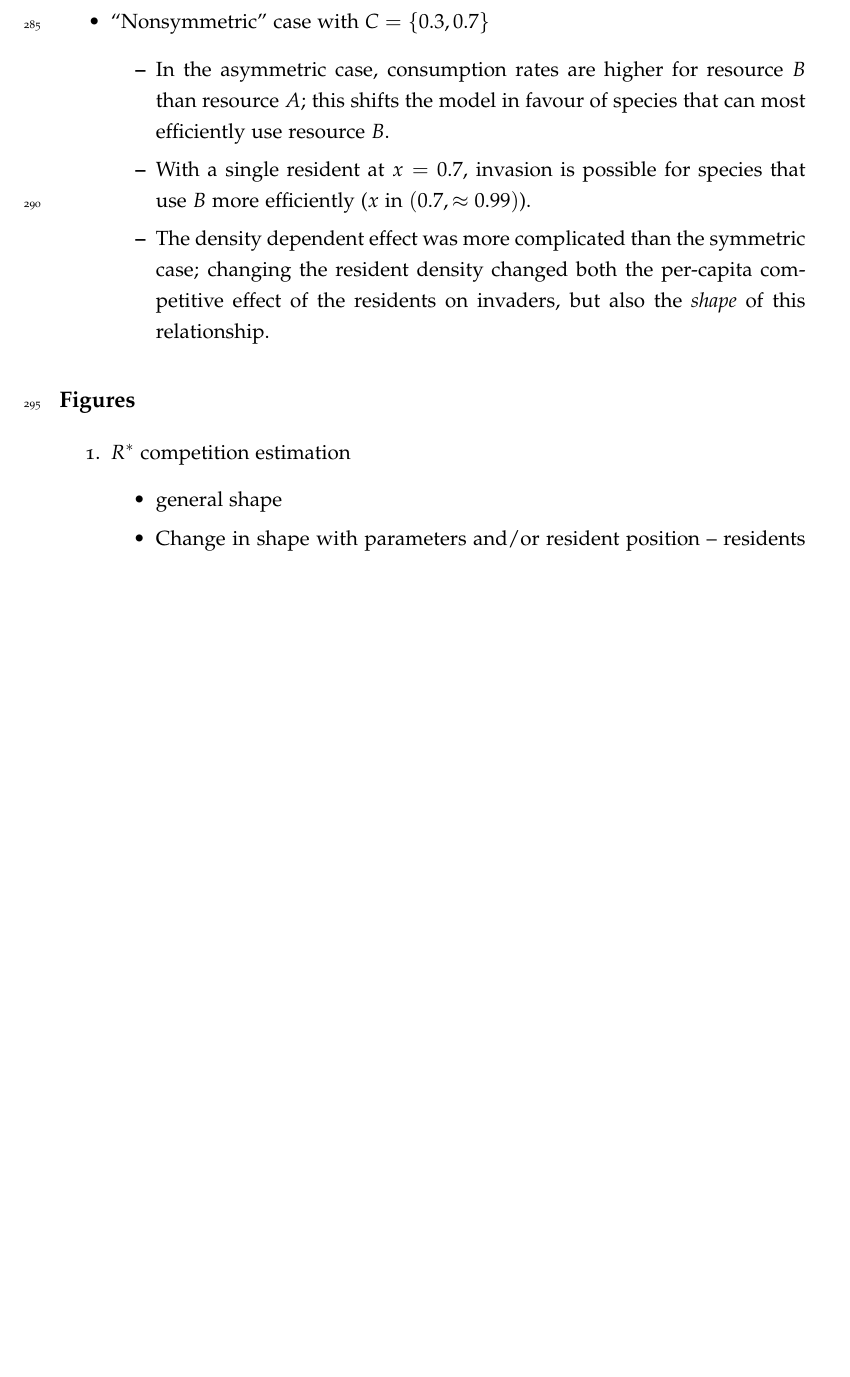
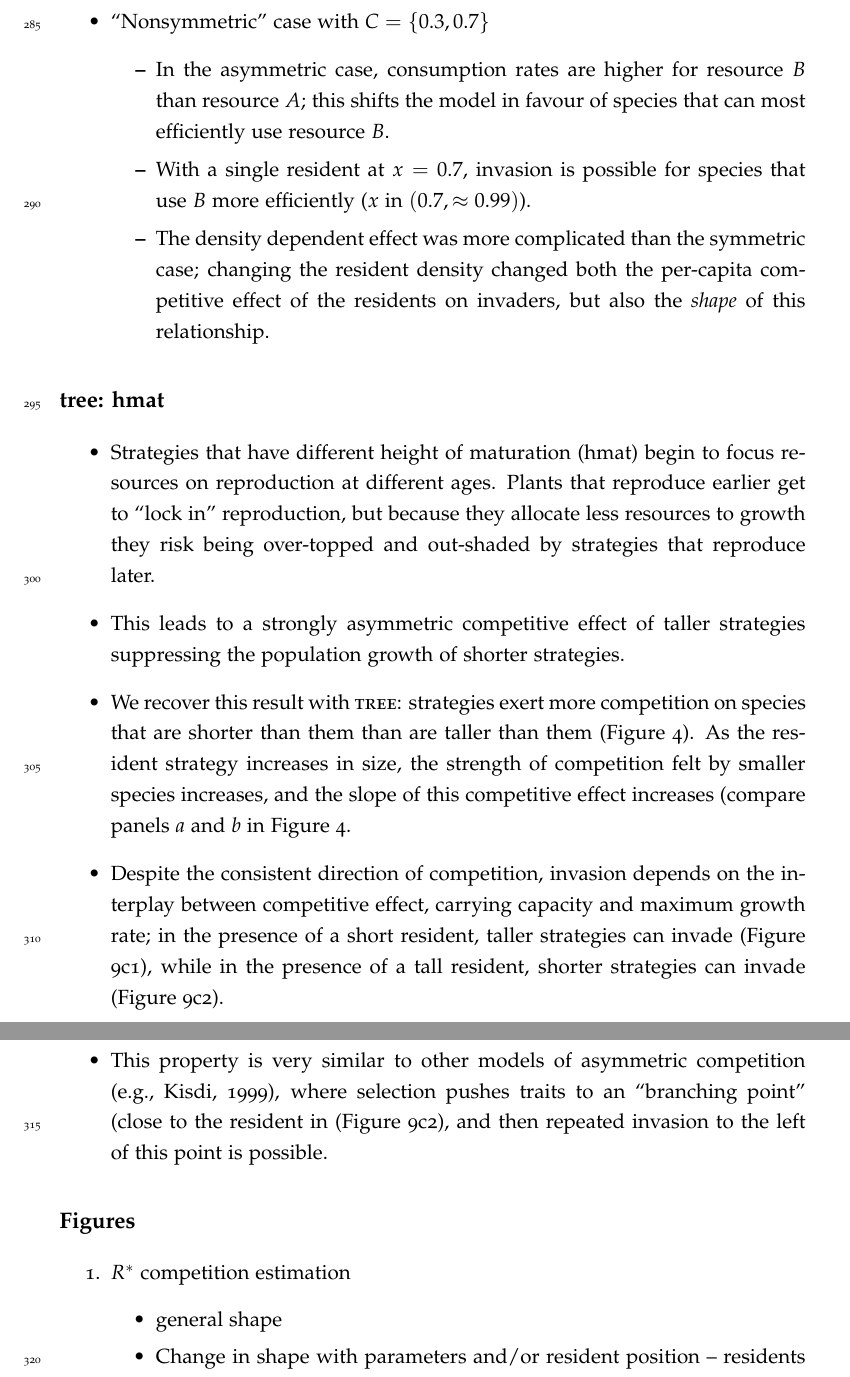
Before and after one commit to traitecoevo/competition_kernels, a LaTeX document (ms/competition-kernels.tex): part of page 10 of 26 before the commit and two parts of pages 10 and 11 of 27 after it, the two joined at a grey line, cut so that both start at the same text, the shorter picture padded with empty space. Compiled offline with pdfLaTeX.

Commit message:
Results for tree/hmat

```diff
--- a/ms/competition-kernels.tex
+++ b/ms/competition-kernels.tex
@@ -320,6 +324,39 @@ By model:
     per-capita competitive effect of the residents on invaders, but
     also the \emph{shape} of this relationship.
   \end{itemize}
+\end{itemize}
+
+\subsection{\TREE: hmat}
+
+\begin{itemize}
+\item Strategies that have different height of maturation (hmat) begin
+  to focus resources on reproduction at different ages.  Plants that
+  reproduce earlier get to ``lock in'' reproduction, but because they
+  allocate less resources to growth they risk being over-topped and
+  out-shaded by strategies that reproduce later.
+\item This leads to a strongly asymmetric competitive effect of taller
+  strategies suppressing the population growth of shorter strategies.
+\item We recover this result with \TREE: strategies exert more
+  competition on species that are shorter than them than are taller
+  than them (Figure \ref{fig:tree_hmat}).  As the resident strategy
+  increases in size, the strength of competition felt by smaller
+  species increases, and the slope of this competitive effect
+  increases (compare panels \textit{a} and \textit{b} in Figure
+  \ref{fig:tree_hmat}.
+\item Despite the consistent direction of competition, invasion
+  depends on the interplay between competitive effect, carrying
+  capacity and maximum growth rate; in the presence of a short
+  resident, taller strategies can invade (Figure
+  \ref{fig:sm_tree_hmat_components}c1), while in the presence of a
+  tall resident, shorter strategies can invade (Figure
+  \ref{fig:sm_tree_hmat_components}c2).
+\item This property is very similar to other models of asymmetric
+  competition \citep[e.g.,][]{Kisdi-1999}, where selection pushes
+  traits to an ``branching point'' (close to the resident in (Figure
+  \ref{fig:sm_tree_hmat_components}c2), and then repeated invasion to
+  the left of this point is possible.
+% TODO: SM figure showing the equilibrium community for each of the
+% scenarios presented (#31).
 \end{itemize}
 
 \subsection{Figures}
```
Also changed, not shown: ms/competition-kernels.tex (4 more changed lines).
